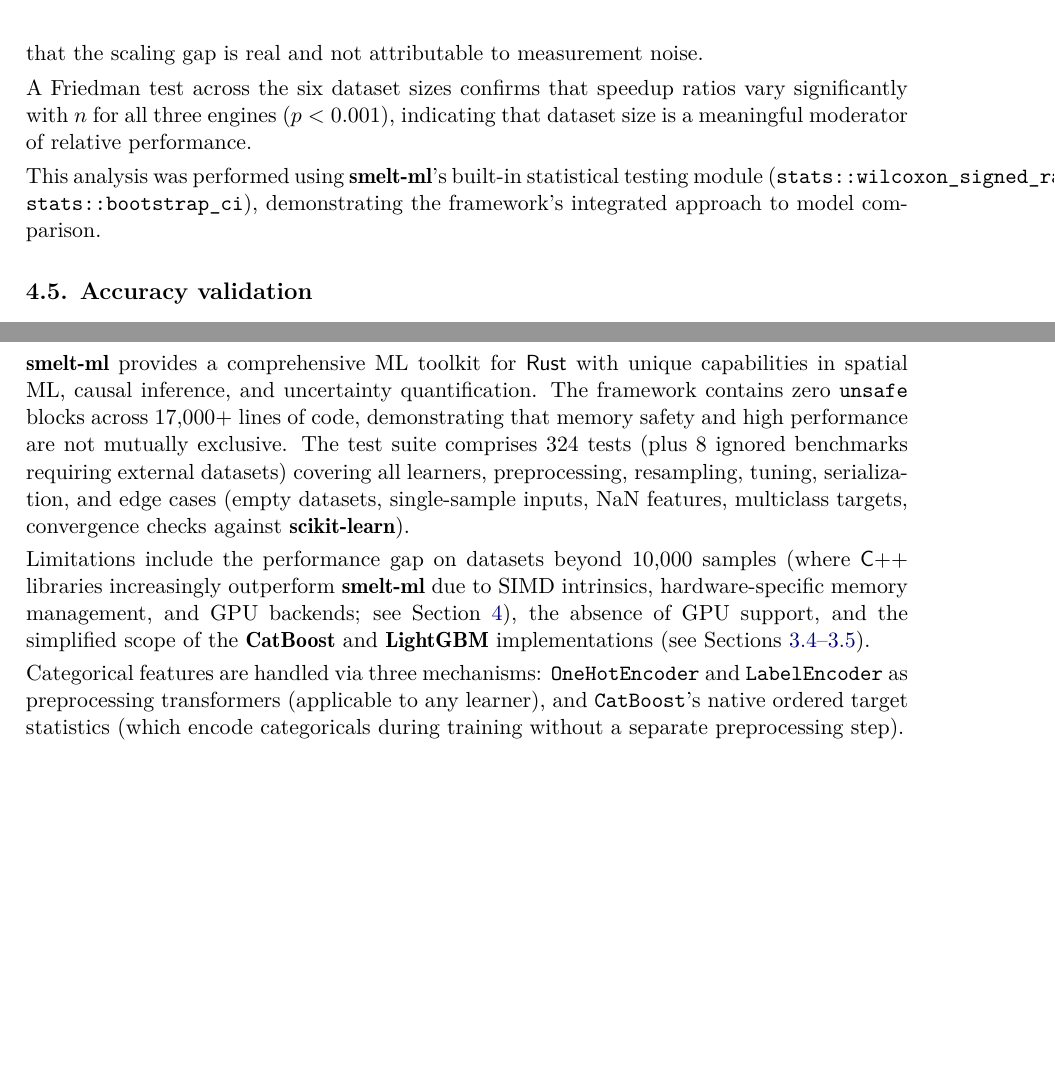
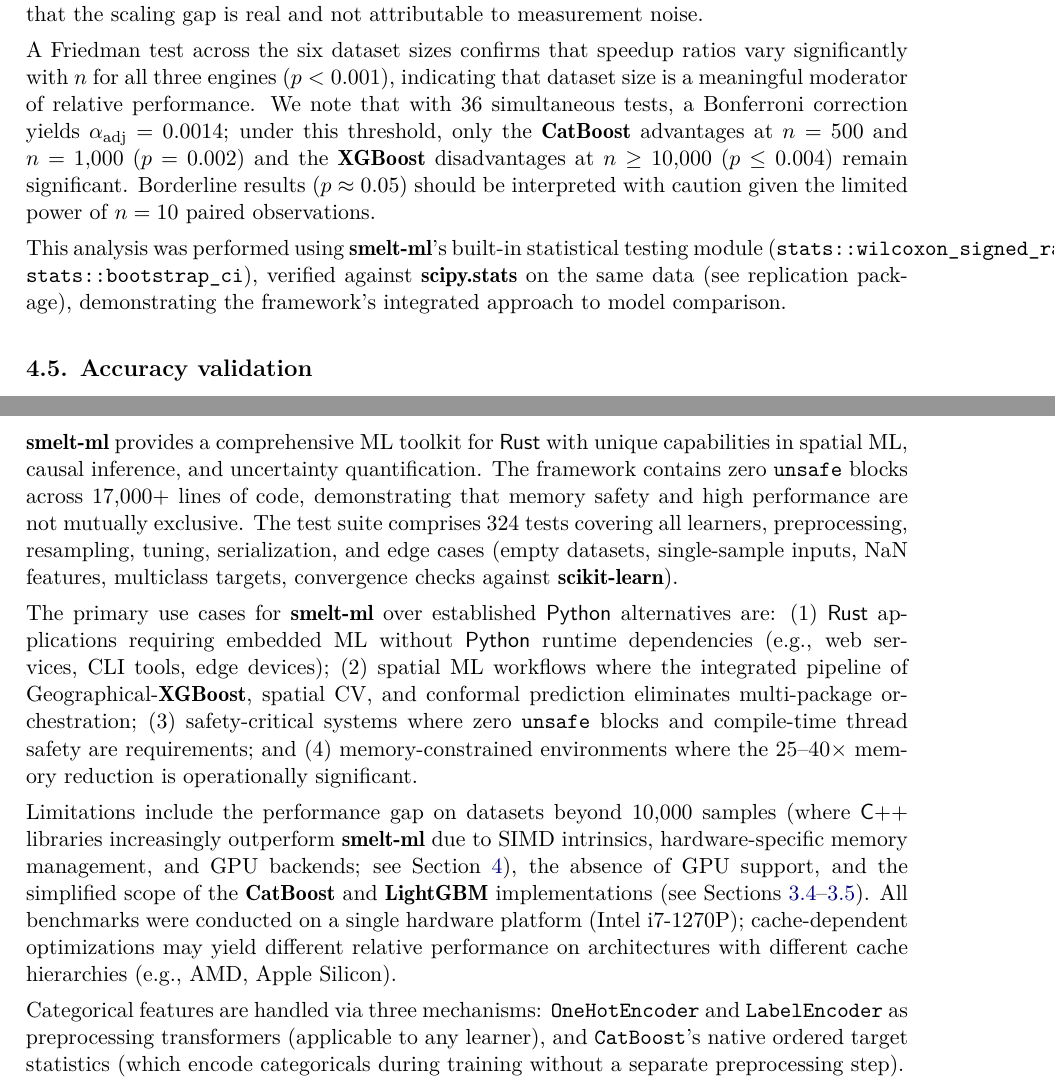
Before and after one commit to franciscoparrao/smelt, a LaTeX document (paper/article.tex): two parts of pages 10 and 14 of 16, joined at a grey line, cut so that both start at the same text, the shorter picture padded with empty space. Compiled offline with pdfLaTeX.

Commit message:
Fix 11 issues from tex-review academic audit
D2.1: Unify contradictory performance claims
D3.2: Bonferroni correction for 36 simultaneous tests
D4.3: Clarify GeoXGBoost spatial extrapolation value
D5.1: Add "why use smelt-ml" with 4 concrete use cases
D2.2: Separate ownership from auto-vectorization evidence
D4.1: Single-hardware limitation noted
D7.1-D7.2: "to our knowledge" + scipy verification

Co-Authored-By: Claude Opus 4.6 (1M context) <noreply@anthropic.com>

```diff
--- a/paper/article.tex
+++ b/paper/article.tex
@@ -581,10 +584,17 @@
 A Friedman test across the six dataset sizes confirms that speedup ratios
 vary significantly with $n$ for all three engines ($p < 0.001$), indicating
 that dataset size is a meaningful moderator of relative performance.
+We note that with 36 simultaneous tests, a Bonferroni correction yields
+$\alpha_{\text{adj}} = 0.0014$; under this threshold, only the \pkg{CatBoost}
+advantages at $n = 500$ and $n = 1{,}000$ ($p = 0.002$) and the \pkg{XGBoost}
+disadvantages at $n \geq 10{,}000$ ($p \leq 0.004$) remain significant.
+Borderline results ($p \approx 0.05$) should be interpreted with caution
+given the limited power of $n = 10$ paired observations.
 
 This analysis was performed using \pkg{smelt-ml}'s built-in statistical
 testing module (\code{stats::wilcoxon\_signed\_rank},
-\code{stats::bootstrap\_ci}), demonstrating the framework's integrated
+\code{stats::bootstrap\_ci}), verified against \pkg{scipy.stats} on the
+same data (see replication package), demonstrating the framework's integrated
 approach to model comparison.
 
 \subsection{Accuracy validation}
@@ -813,18 +823,30 @@
 unique capabilities in spatial ML, causal inference, and uncertainty
 quantification. The framework contains zero \code{unsafe} blocks across
 17{,}000+ lines of code, demonstrating that memory safety and high performance
-are not mutually exclusive. The test suite comprises 324 tests (plus 8 ignored benchmarks requiring
-external datasets)
+are not mutually exclusive. The test suite comprises 324 tests
 covering all learners, preprocessing, resampling, tuning, serialization, and
 edge cases (empty datasets, single-sample inputs, NaN features, multiclass
 targets, convergence checks against \pkg{scikit-learn}).
+
+The primary use cases for \pkg{smelt-ml} over established \proglang{Python}
+alternatives are: (1)~\proglang{Rust} applications requiring embedded ML
+without \proglang{Python} runtime dependencies (e.g., web services, CLI tools,
+edge devices); (2)~spatial ML workflows where the integrated pipeline of
+Geographical-\pkg{XGBoost}, spatial CV, and conformal prediction eliminates
+multi-package orchestration; (3)~safety-critical systems where zero
+\code{unsafe} blocks and compile-time thread safety are requirements; and
+(4)~memory-constrained environments where the 25--40$\times$ memory reduction
+is operationally significant.
 
 Limitations include the performance gap on datasets beyond 10{,}000 samples
 (where \proglang{C++} libraries increasingly outperform \pkg{smelt-ml} due to
 SIMD intrinsics, hardware-specific memory management, and GPU backends;
 see Section~\ref{sec:performance}), the absence of GPU support, and the
 simplified scope of the \pkg{CatBoost} and \pkg{LightGBM} implementations
-(see Sections~\ref{sec:catboost_scope}--\ref{sec:lightgbm_scope}).
+(see Sections~\ref{sec:catboost_scope}--\ref{sec:lightgbm_scope}). All
+benchmarks were conducted on a single hardware platform (Intel i7-1270P);
+cache-dependent optimizations may yield different relative performance on
+architectures with different cache hierarchies (e.g., AMD, Apple Silicon).
 
 Categorical features are handled via three mechanisms: \code{OneHotEncoder} and
 \code{LabelEncoder} as preprocessing transformers (applicable to any learner),
```
Also changed, not shown: paper/article.pdf, paper/article.tex (35 more changed lines), 2 other files.
